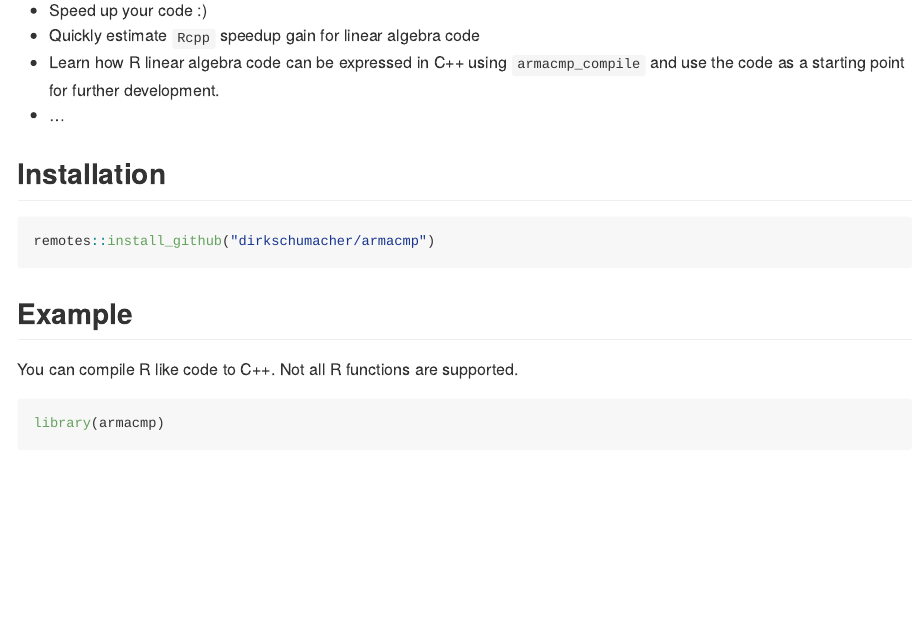
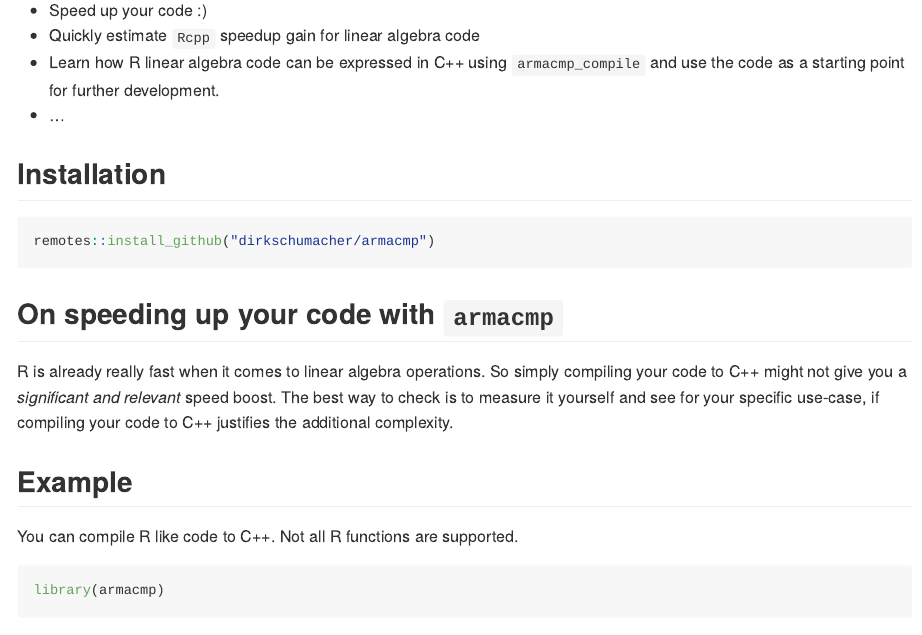
Before and after one commit to dirkschumacher/armacmp, an R Markdown document (README.Rmd): the page in a window 1100 px wide, from 330 px down. The pictures show the output file README.md that the author committed with the source, drawn offline in the style of GitHub; badge pictures from the web are left out.

Commit message:
Add note about speed up

````diff
--- a/README.Rmd
+++ b/README.Rmd
@@ -34,12 +34,15 @@ Potential use cases:
 * ...
 
 
-
 ## Installation
 
 ``` r
 remotes::install_github("dirkschumacher/armacmp")
 ```
+
+## On speeding up your code with `armacmp`
+
+R is already really fast when it comes to linear algebra operations. So simply compiling your code to C++ might not give you a *significant and relevant* speed boost. The best way to check is to measure it yourself and see for your specific use-case, if compiling your code to C++ justifies the additional complexity.
 
 ## Example
 
````
Also changed, not shown: README.md.
